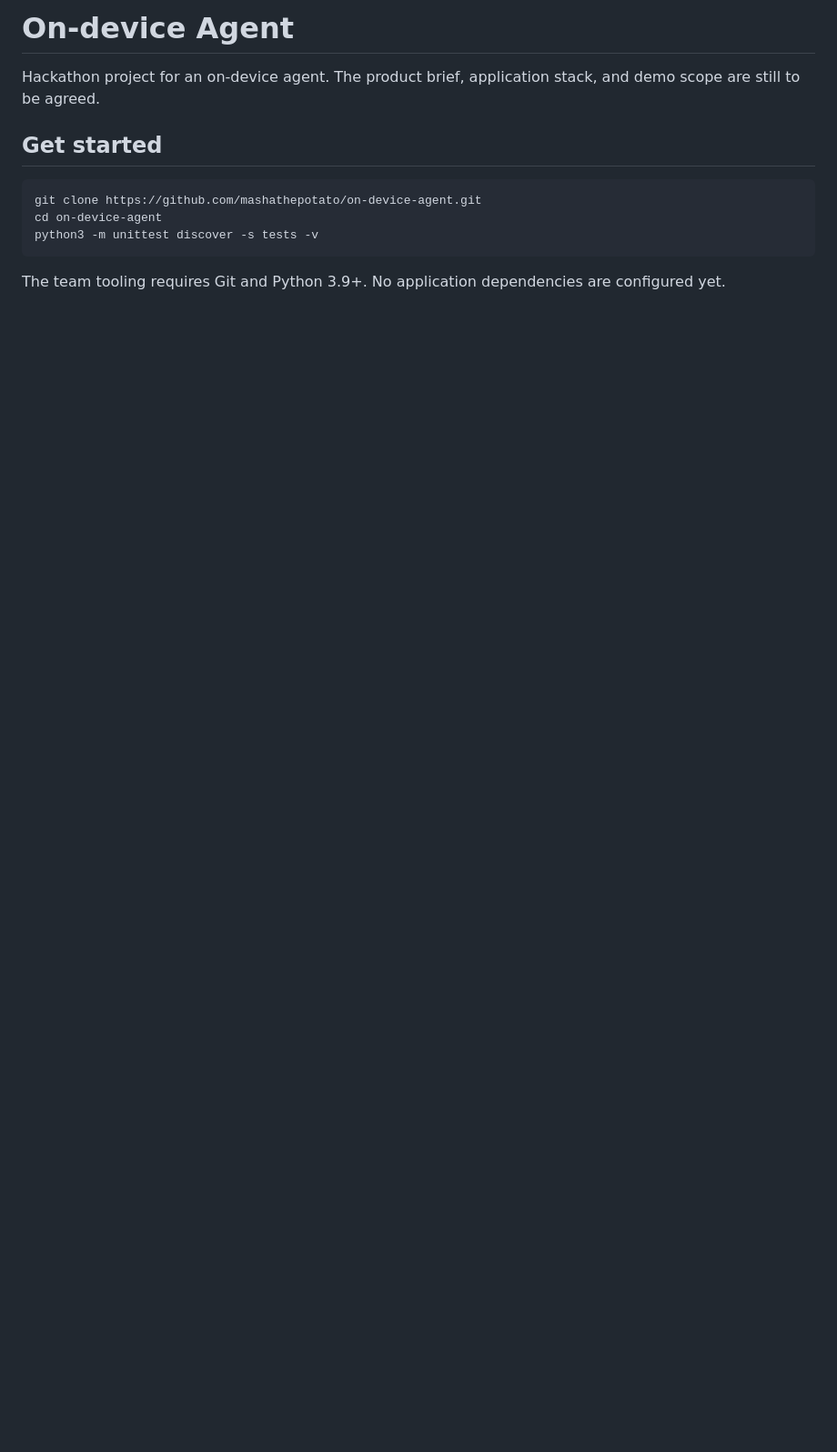
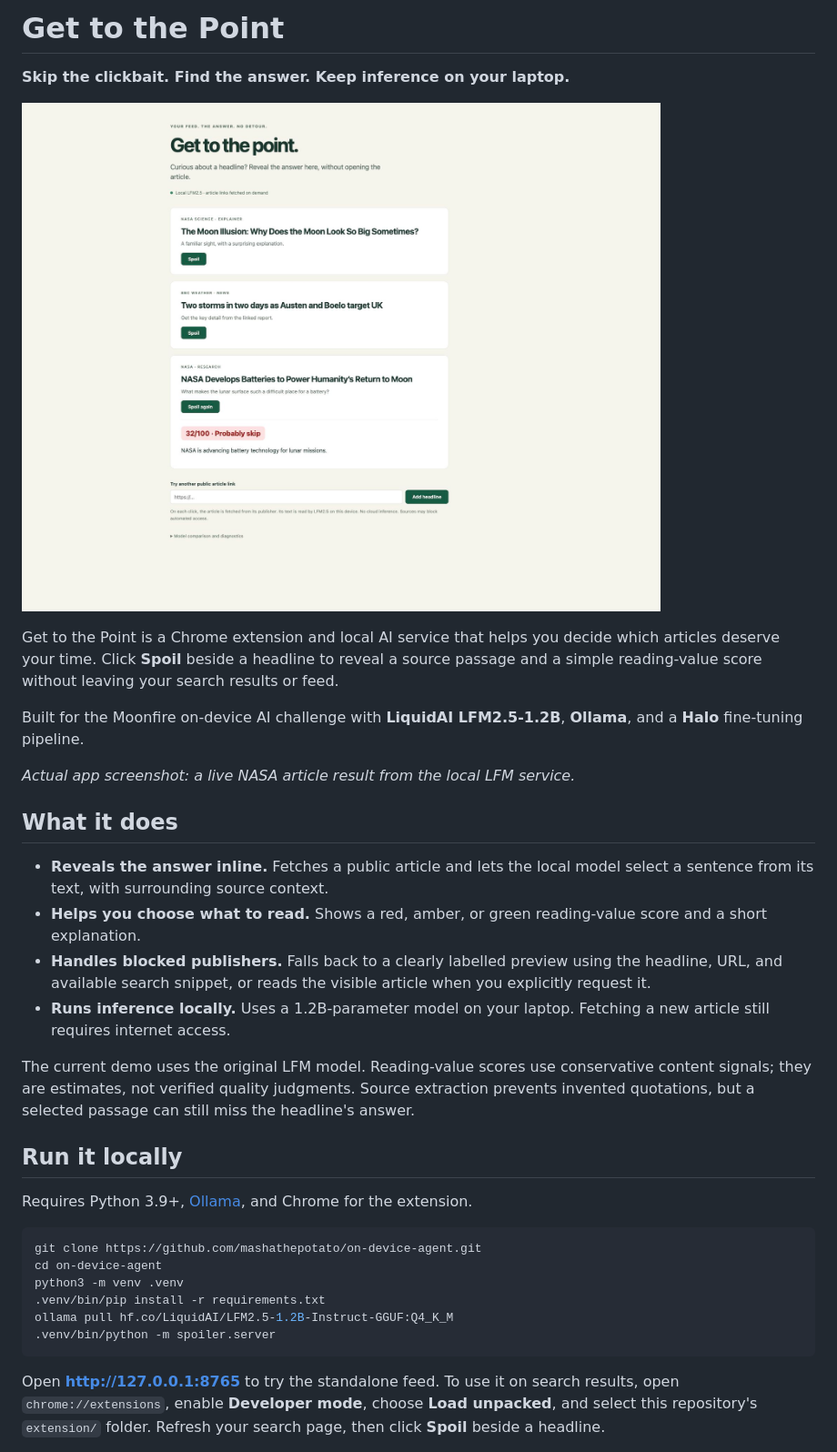
Before and after one commit to mashathepotato/on-device-agent, a Markdown page: README.md, the part around the change printed below. Shown: that part at 91% size. GitHub-like rendering; pictures changed too: docs/images/get-to-the-point.png (added); blank space fills up the shorter version.

Commit message:
Describe finished project and show real local app screenshot

````diff
--- a/README.md
+++ b/README.md
@@ -1,14 +1,36 @@
-# On-device Agent
+# Get to the Point
 
-Hackathon project for an on-device agent. The product brief, application stack, and demo scope are still to be agreed.
+**Skip the clickbait. Find the answer. Keep inference on your laptop.**
 
-## Get started
+![Get to the Point running locally: an article feed with a reading-value score and a one-sentence NASA article summary](docs/images/get-to-the-point.png)
+
+Get to the Point is a Chrome extension and local AI service that helps you decide which articles deserve your time. Click **Spoil** beside a headline to reveal a source passage and a simple reading-value score without leaving your search results or feed.
+
+Built for the Moonfire on-device AI challenge with **LiquidAI LFM2.5-1.2B**, **Ollama**, and a **Halo** fine-tuning pipeline.
+
+*Actual app screenshot: a live NASA article result from the local LFM service.*
+
+## What it does
+
+- **Reveals the answer inline.** Fetches a public article and lets the local model select a sentence from its text, with surrounding source context.
+- **Helps you choose what to read.** Shows a red, amber, or green reading-value score and a short explanation.
+- **Handles blocked publishers.** Falls back to a clearly labelled preview using the headline, URL, and available search snippet, or reads the visible article when you explicitly request it.
+- **Runs inference locally.** Uses a 1.2B-parameter model on your laptop. Fetching a new article still requires internet access.
+
+The current demo uses the original LFM model. Reading-value scores use conservative content signals; they are estimates, not verified quality judgments. Source extraction prevents invented quotations, but a selected passage can still miss the headline's answer.
+
+## Run it locally
+
+Requires Python 3.9+, [Ollama](https://ollama.com), and Chrome for the extension.
 
 ```sh
 git clone https://github.com/mashathepotato/on-device-agent.git
 cd on-device-agent
-python3 -m unittest discover -s tests -v
+python3 -m venv .venv
+.venv/bin/pip install -r requirements.txt
+ollama pull hf.co/LiquidAI/LFM2.5-1.2B-Instruct-GGUF:Q4_K_M
+.venv/bin/python -m spoiler.server
 ```
 
-The team tooling requires Git and Python 3.9+. No application dependencies are configured yet.
+Open **http://127.0.0.1:8765** to try the standalone feed. To use it on search results, open `chrome://extensions`, enable **Developer mode**, choose **Load unpacked**, and select this repository's `extension/` folder. Refresh your search page, then click **Spoil** beside a headline.
 
````
Also changed, not shown: other parts of README.md (+31 -18 lines), 1 other file.
